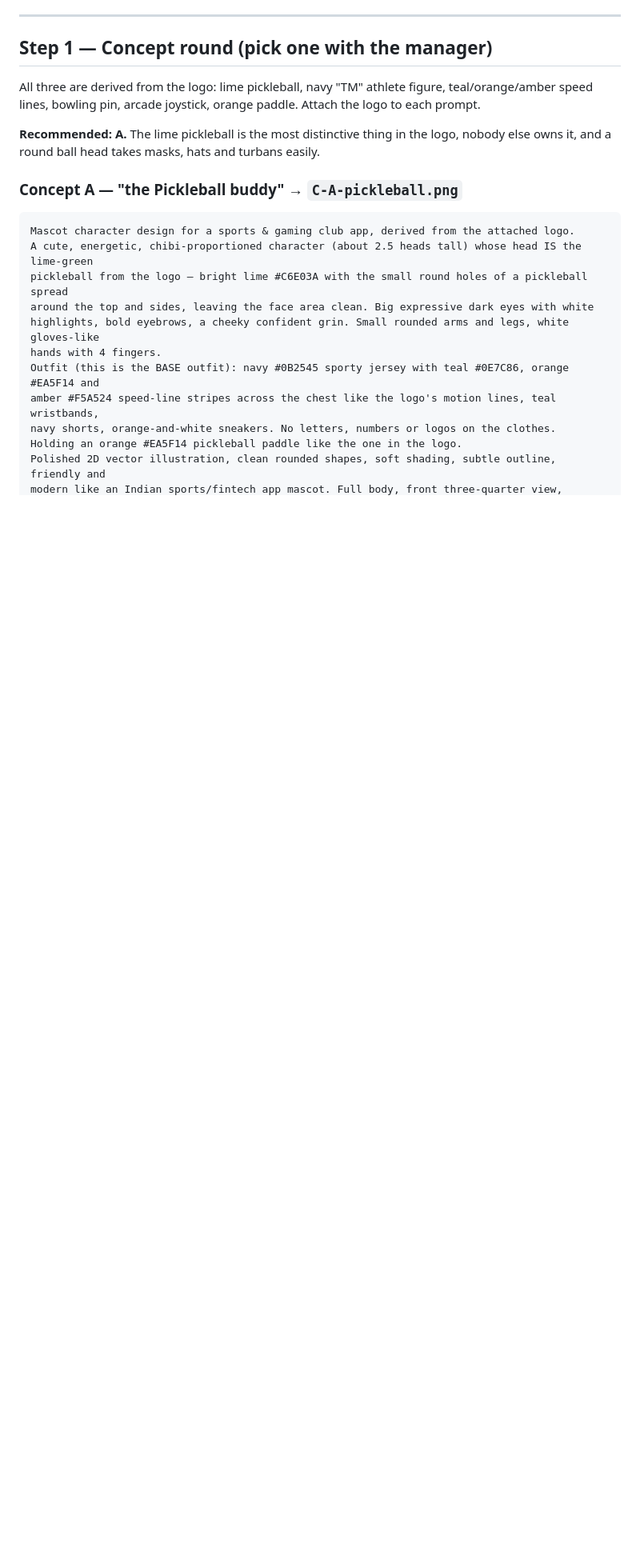
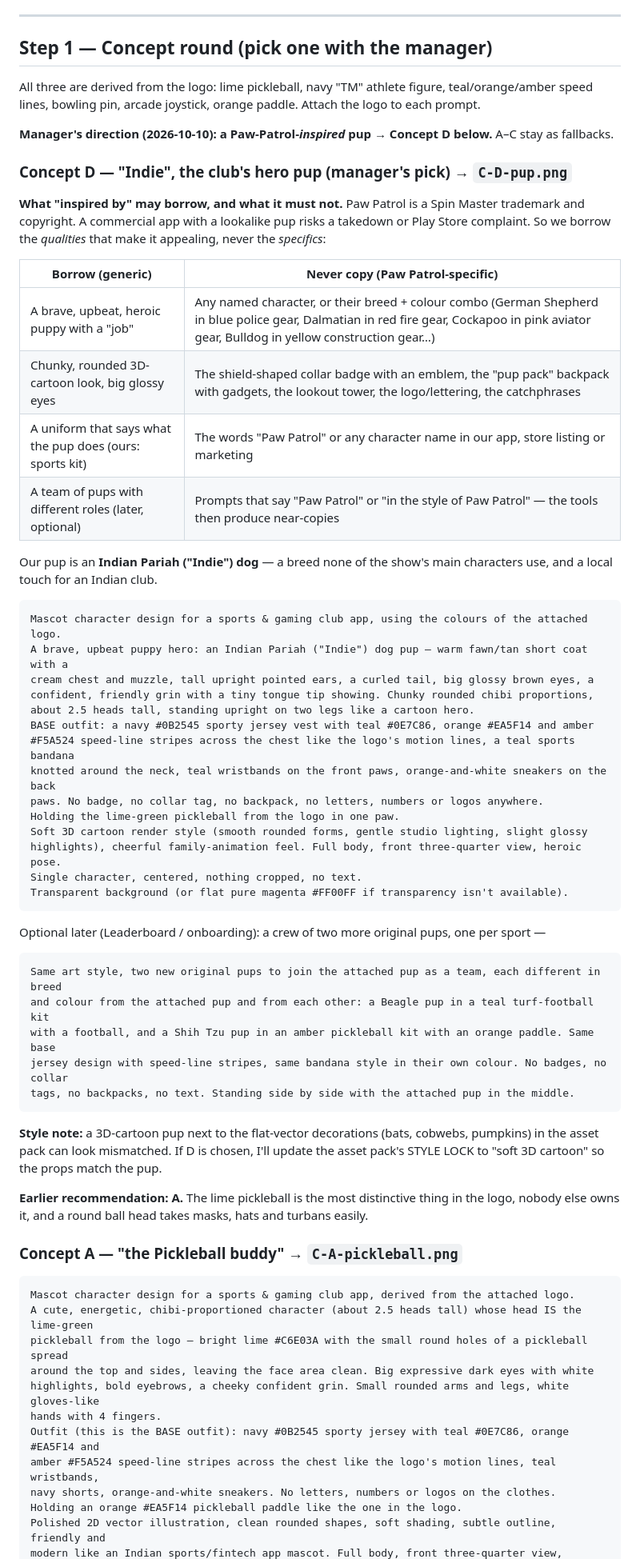
Before and after one commit to buildwithsanjay-dev/thrill-mill-mvp, a Markdown page: docs/seasonal-theming/mascot.md, the part around the change. Shown at 80% size. Drawn GitHub-style; blank space fills up the shorter version.

Commit message:
Add manager's pup mascot concept with Paw Patrol IP guardrails
Co-Authored-By: Claude Opus 5.5 <noreply@anthropic.com>

````diff
--- a/docs/seasonal-theming/mascot.md
+++ b/docs/seasonal-theming/mascot.md
@@ -27,8 +27,57 @@ same background rules as the asset prompt pack: transparent in ChatGPT, flat mag
 All three are derived from the logo: lime pickleball, navy "TM" athlete figure, teal/orange/amber speed
 lines, bowling pin, arcade joystick, orange paddle. Attach the logo to each prompt.
 
-**Recommended: A.** The lime pickleball is the most distinctive thing in the logo, nobody else owns it,
-and a round ball head takes masks, hats and turbans easily.
+**Manager's direction (2026-10-10): a Paw-Patrol-*inspired* pup → Concept D below.** A–C stay as
+fallbacks.
+
+### Concept D — "Indie", the club's hero pup (manager's pick) → `C-D-pup.png`
+
+**What "inspired by" may borrow, and what it must not.** Paw Patrol is a Spin Master trademark and
+copyright. A commercial app with a lookalike pup risks a takedown or Play Store complaint. So we
+borrow the *qualities* that make it appealing, never the *specifics*:
+
+| Borrow (generic) | Never copy (Paw Patrol-specific) |
+|---|---|
+| A brave, upbeat, heroic puppy with a "job" | Any named character, or their breed + colour combo (German Shepherd in blue police gear, Dalmatian in red fire gear, Cockapoo in pink aviator gear, Bulldog in yellow construction gear…) |
+| Chunky, rounded 3D-cartoon look, big glossy eyes | The shield-shaped collar badge with an emblem, the "pup pack" backpack with gadgets, the lookout tower, the logo/lettering, the catchphrases |
+| A uniform that says what the pup does (ours: sports kit) | The words "Paw Patrol" or any character name in our app, store listing or marketing |
+| A team of pups with different roles (later, optional) | Prompts that say "Paw Patrol" or "in the style of Paw Patrol" — the tools then produce near-copies |
+
+Our pup is an **Indian Pariah ("Indie") dog** — a breed none of the show's main characters use, and a
+local touch for an Indian club.
+
+```
+Mascot character design for a sports & gaming club app, using the colours of the attached logo.
+A brave, upbeat puppy hero: an Indian Pariah ("Indie") dog pup — warm fawn/tan short coat with a
+cream chest and muzzle, tall upright pointed ears, a curled tail, big glossy brown eyes, a
+confident, friendly grin with a tiny tongue tip showing. Chunky rounded chibi proportions,
+about 2.5 heads tall, standing upright on two legs like a cartoon hero.
+BASE outfit: a navy #0B2545 sporty jersey vest with teal #0E7C86, orange #EA5F14 and amber
+#F5A524 speed-line stripes across the chest like the logo's motion lines, a teal sports bandana
+knotted around the neck, teal wristbands on the front paws, orange-and-white sneakers on the back
+paws. No badge, no collar tag, no backpack, no letters, numbers or logos anywhere.
+Holding the lime-green pickleball from the logo in one paw.
+Soft 3D cartoon render style (smooth rounded forms, gentle studio lighting, slight glossy
+highlights), cheerful family-animation feel. Full body, front three-quarter view, heroic pose.
+Single character, centered, nothing cropped, no text.
+Transparent background (or flat pure magenta #FF00FF if transparency isn't available).
+```
+
+Optional later (Leaderboard / onboarding): a crew of two more original pups, one per sport —
+```
+Same art style, two new original pups to join the attached pup as a team, each different in breed
+and colour from the attached pup and from each other: a Beagle pup in a teal turf-football kit
+with a football, and a Shih Tzu pup in an amber pickleball kit with an orange paddle. Same base
+jersey design with speed-line stripes, same bandana style in their own colour. No badges, no collar
+tags, no backpacks, no text. Standing side by side with the attached pup in the middle.
+```
+
+**Style note:** a 3D-cartoon pup next to the flat-vector decorations (bats, cobwebs, pumpkins) in the
+asset pack can look mismatched. If D is chosen, I'll update the asset pack's STYLE LOCK to "soft 3D
+cartoon" so the props match the pup.
+
+**Earlier recommendation: A.** The lime pickleball is the most distinctive thing in the logo, nobody
+else owns it, and a round ball head takes masks, hats and turbans easily.
 
 ### Concept A — "the Pickleball buddy" → `C-A-pickleball.png`
 ```
````
